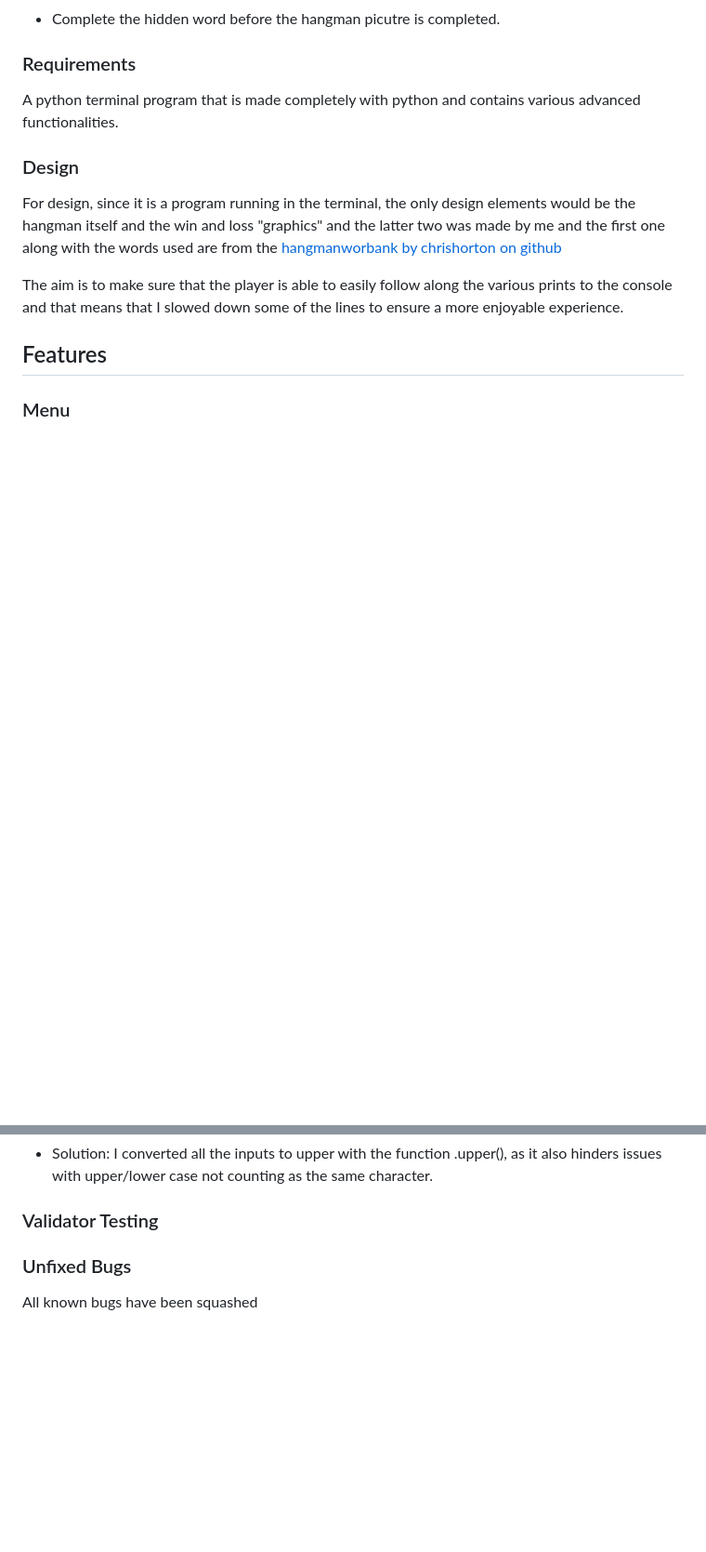
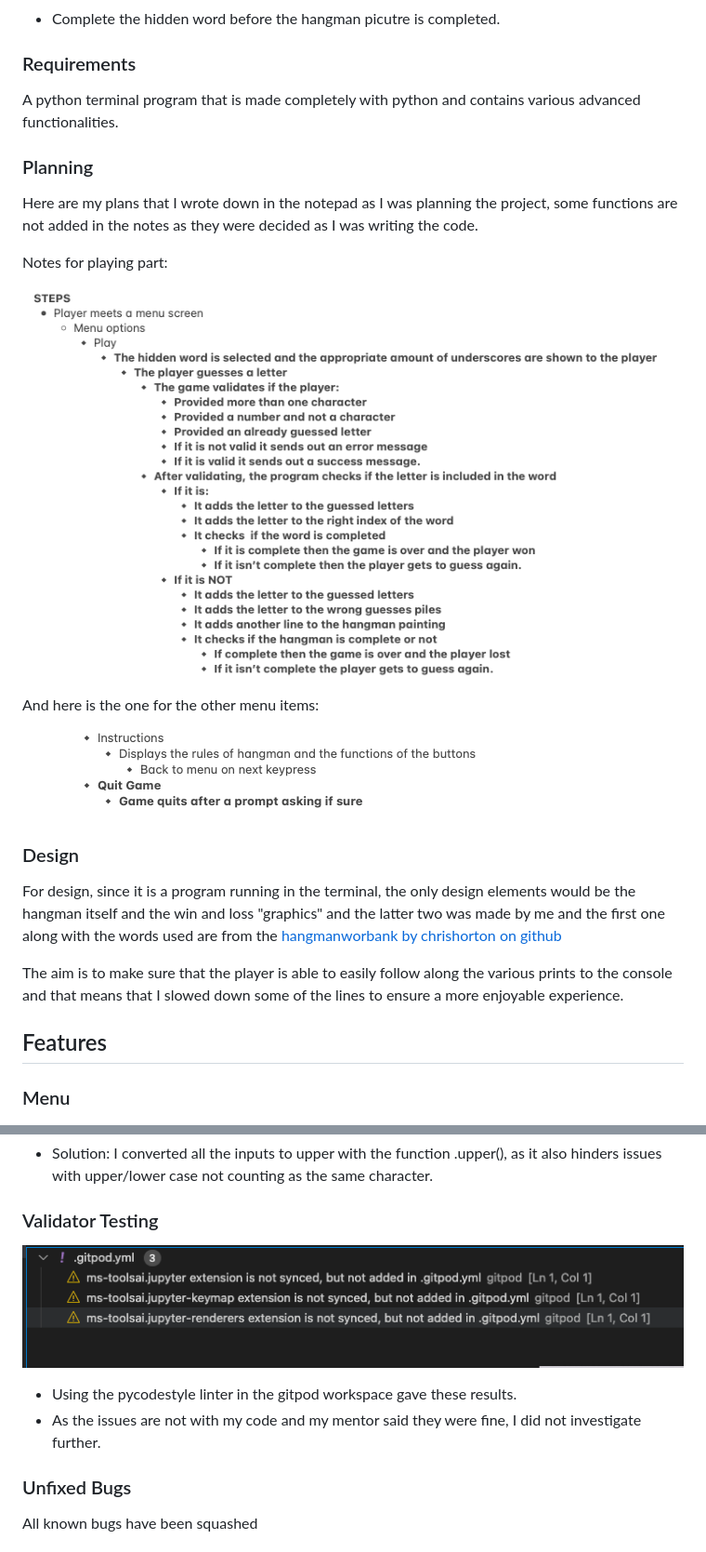
Before and after one commit to FRNBDN/hang-man, a Markdown page: README.md, 2 parts joined by grey strips. Shown: that part at 93% size. Drawn GitHub-style; pictures changed too: readme-imgs/plan-alt.png (added), readme-imgs/plan-game.png (added), readme-imgs/pycodestyle.png (added); blank space fills up the shorter version.

Commit message:
update readme to include notes & validator results

```diff
--- a/README.md
+++ b/README.md
@@ -23,6 +23,18 @@ This Python Terminal Game is meant for:
 ### Requirements
 
 A python terminal program that is made completely with python and contains various advanced functionalities.
+
+### Planning
+
+Here are my plans that I wrote down in the notepad as I was planning the project, some functions are not added in the notes as they were decided as I was writing the code.
+
+Notes for playing part:
+
+![gamenote](/readme-imgs/plan-game.png)
+
+And here is the one for the other menu items:
+
+![alt](/readme-imgs/plan-alt.png)
 
 ### Design
 
@@ -129,6 +141,10 @@ Listed is the main issues discovered.
  - Solution: I converted all the inputs to upper with the function .upper(), as it also hinders issues with upper/lower case not counting as the same character.
 
 ### Validator Testing
+![validator](/readme-imgs/pycodestyle.png)
+
+- Using the pycodestyle linter in the gitpod workspace gave these results.
+- As the issues are not with my code and my mentor said they were fine, I did not investigate further.
 
 ### Unfixed Bugs
 
```
